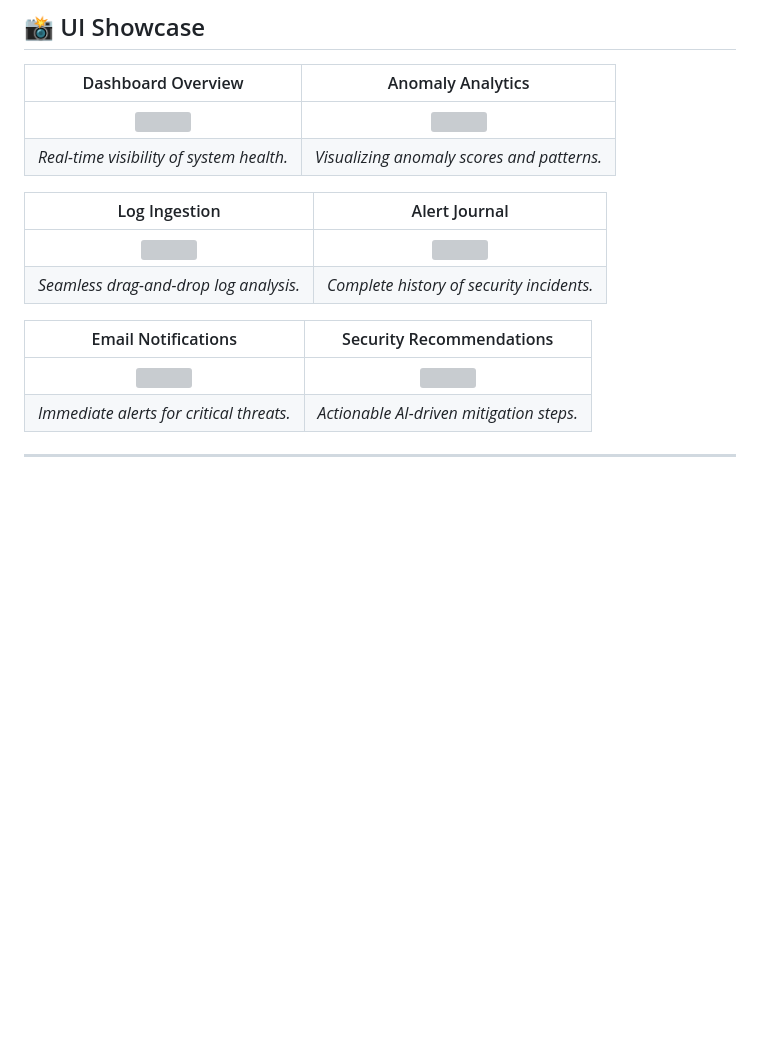
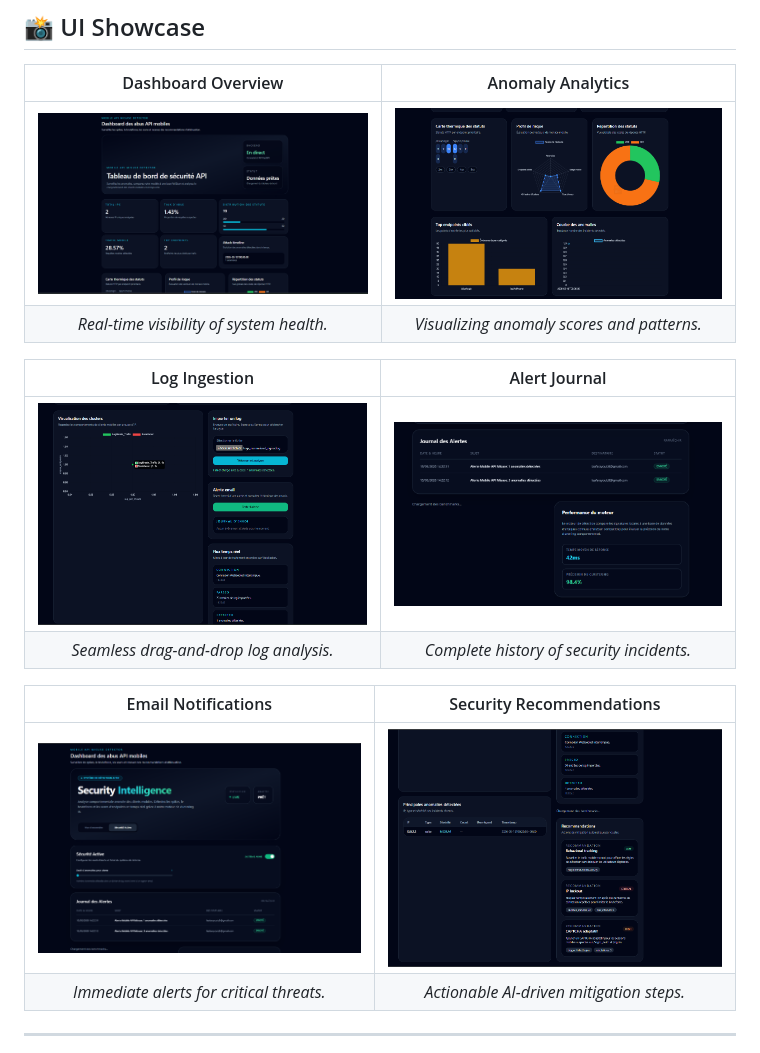
Before and after one commit to Ayoublaa/mobile, a Markdown page: README.md, the part around the change. Rendered like a GitHub page; blank space fills up the shorter version; grey boxes are pictures that could not be loaded.

```diff
--- a/README.md
+++ b/README.md
@@ -45,17 +45,17 @@ graph TD
 
 | Dashboard Overview | Anomaly Analytics |
 |:---:|:---:|
-| <img src="screenshot/dashboard.png" width="400" /> | <img src="screenshot/graphs.png" width="400" /> |
+| <img src="scrennshot/dashboard.png" width="400" /> | <img src="scrennshot/graphs.png" width="400" /> |
 | *Real-time visibility of system health.* | *Visualizing anomaly scores and patterns.* |
 
 | Log Ingestion | Alert Journal |
 |:---:|:---:|
-| <img src="screenshot/importlog.png" width="400" /> | <img src="screenshot/jouranldaletre.png" width="400" /> |
+| <img src="scrennshot/importlog.png" width="400" /> | <img src="scrennshot/jouranldaletre.png" width="400" /> |
 | *Seamless drag-and-drop log analysis.* | *Complete history of security incidents.* |
 
 | Email Notifications | Security Recommendations |
 |:---:|:---:|
-| <img src="screenshot/email.png" width="400" /> | <img src="screenshot/recommendation.png" width="400" /> |
+| <img src="scrennshot/email.png" width="400" /> | <img src="scrennshot/recommendation.png" width="400" /> |
 | *Immediate alerts for critical threats.* | *Actionable AI-driven mitigation steps.* |
 
 ---
```
